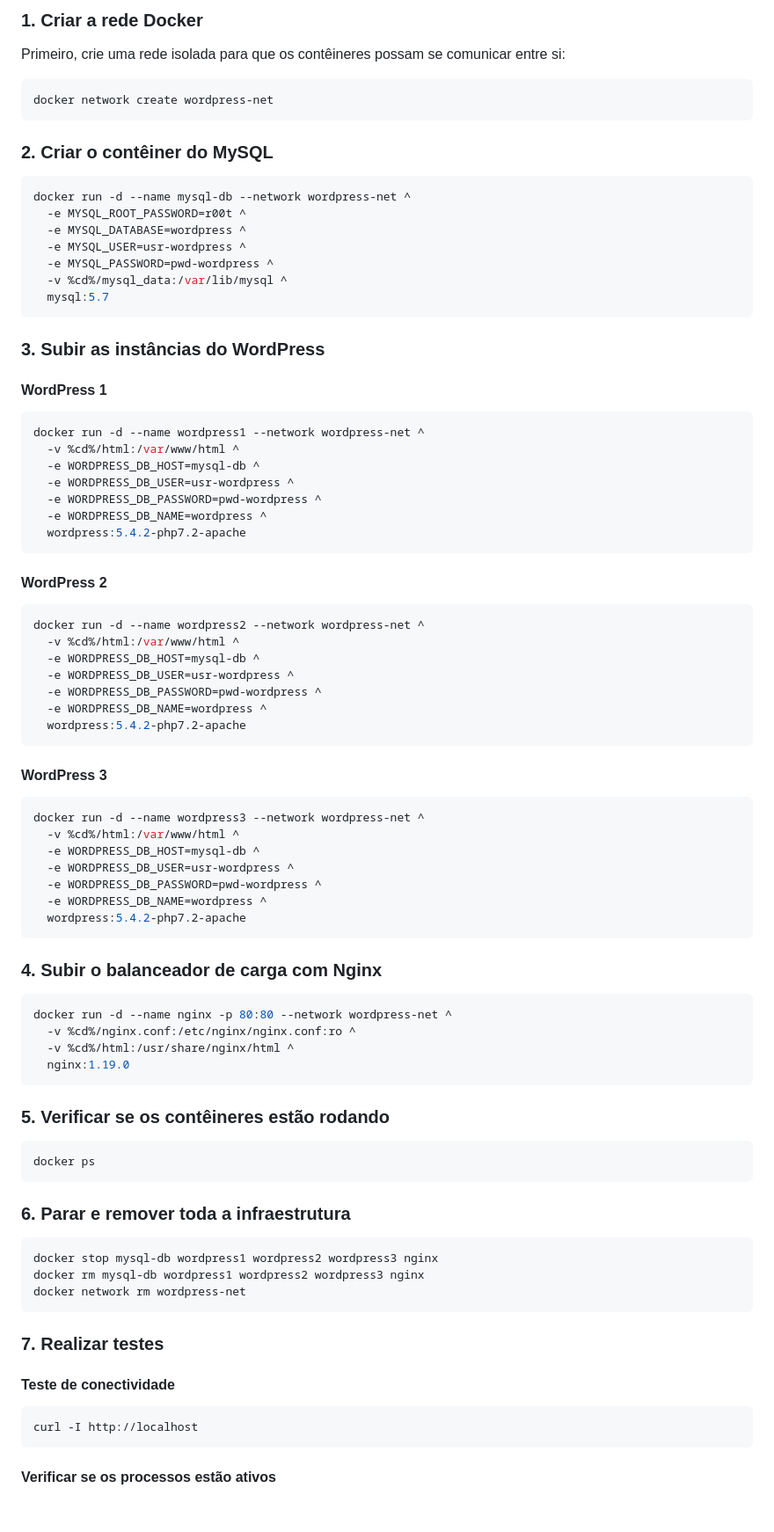
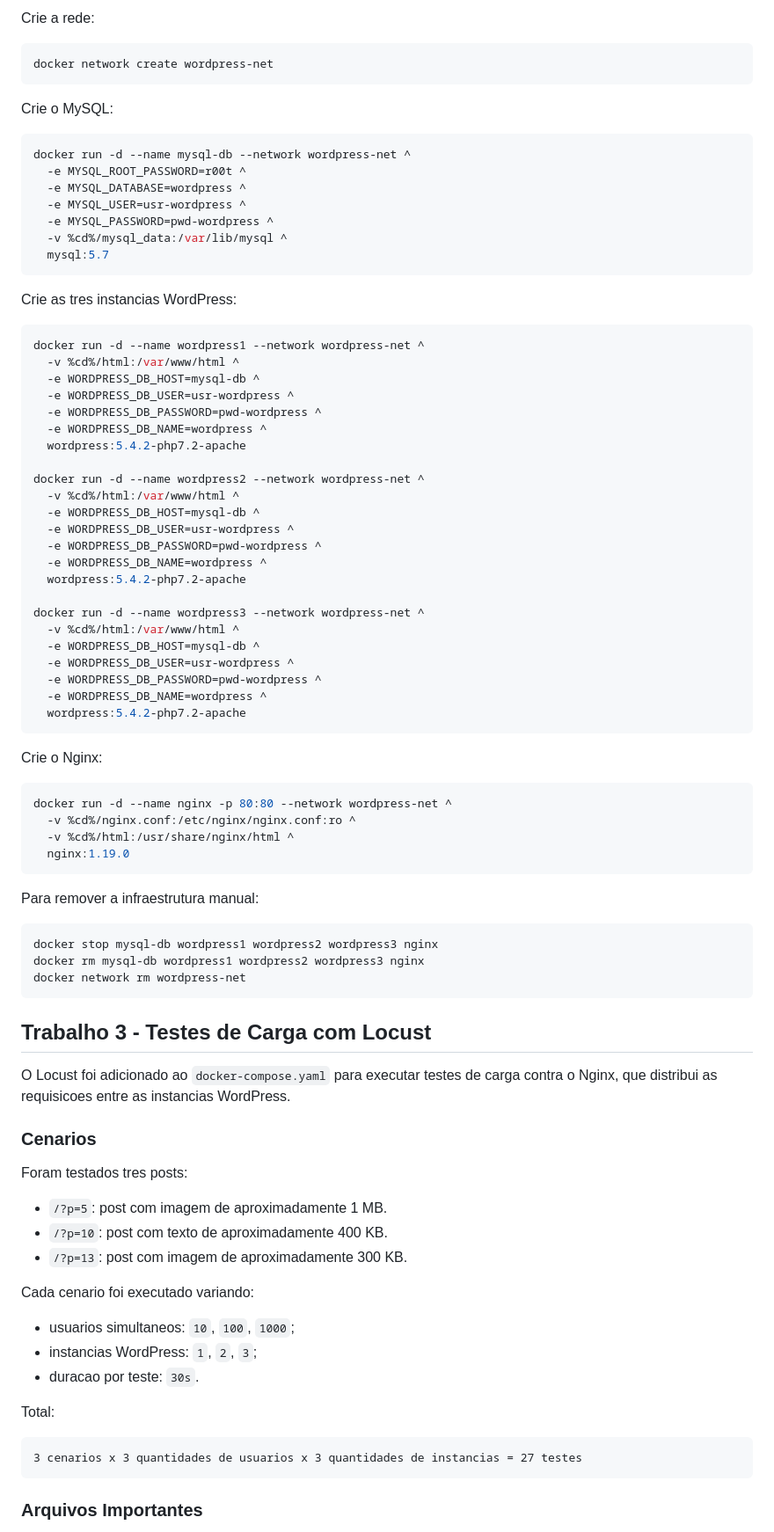
Before and after one commit to PDiogenesh/dockerTeste, a Markdown page: README.md, the part around one of its changes. Shown at 88% size. Drawn GitHub-style; blank space fills up the shorter version.

````diff
--- a/README.md
+++ b/README.md
@@ -172,13 +45,11 @@ curl -I http://localhost
 
-### 1. Criar a rede Docker
-
-Primeiro, crie uma rede isolada para que os contêineres possam se comunicar entre si:
+Crie a rede:
 
 ```bash
 docker network create wordpress-net
 ```
 
-### 2. Criar o contêiner do MySQL
+Crie o MySQL:
 
 ```bash
 docker run -d --name mysql-db --network wordpress-net ^
@@ -190,9 +61,7 @@ docker run -d --name mysql-db --network wordpress-net ^
   mysql:5.7
 ```
 
-### 3. Subir as instâncias do WordPress
-
-#### WordPress 1
+Crie as tres instancias WordPress:
 
 ```bash
 docker run -d --name wordpress1 --network wordpress-net ^
@@ -202,11 +71,7 @@ docker run -d --name wordpress1 --network wordpress-net ^
   -e WORDPRESS_DB_PASSWORD=pwd-wordpress ^
   -e WORDPRESS_DB_NAME=wordpress ^
   wordpress:5.4.2-php7.2-apache
-```
 
-#### WordPress 2
-
-```bash
 docker run -d --name wordpress2 --network wordpress-net ^
   -v %cd%/html:/var/www/html ^
   -e WORDPRESS_DB_HOST=mysql-db ^
@@ -214,11 +79,7 @@ docker run -d --name wordpress2 --network wordpress-net ^
   -e WORDPRESS_DB_PASSWORD=pwd-wordpress ^
   -e WORDPRESS_DB_NAME=wordpress ^
   wordpress:5.4.2-php7.2-apache
-```
 
-#### WordPress 3
-
-```bash
 docker run -d --name wordpress3 --network wordpress-net ^
   -v %cd%/html:/var/www/html ^
   -e WORDPRESS_DB_HOST=mysql-db ^
@@ -228,7 +89,7 @@ docker run -d --name wordpress3 --network wordpress-net ^
   wordpress:5.4.2-php7.2-apache
 ```
 
-### 4. Subir o balanceador de carga com Nginx
+Crie o Nginx:
 
 ```bash
 docker run -d --name nginx -p 80:80 --network wordpress-net ^
@@ -237,13 +98,7 @@ docker run -d --name nginx -p 80:80 --network wordpress-net ^
   nginx:1.19.0
 ```
 
-### 5. Verificar se os contêineres estão rodando
-
-```bash
-docker ps
-```
-
-### 6. Parar e remover toda a infraestrutura
+Para remover a infraestrutura manual:
 
 ```bash
 docker stop mysql-db wordpress1 wordpress2 wordpress3 nginx
@@ -251,13 +106,29 @@ docker rm mysql-db wordpress1 wordpress2 wordpress3 nginx
 docker network rm wordpress-net
 ```
 
-### 7. Realizar testes
+## Trabalho 3 - Testes de Carga com Locust
 
-#### Teste de conectividade
+O Locust foi adicionado ao `docker-compose.yaml` para executar testes de carga contra o Nginx, que distribui as requisicoes entre as instancias WordPress.
 
-```bash
-curl -I http://localhost
+### Cenarios
+
+Foram testados tres posts:
+
+- `/?p=5`: post com imagem de aproximadamente 1 MB.
+- `/?p=10`: post com texto de aproximadamente 400 KB.
+- `/?p=13`: post com imagem de aproximadamente 300 KB.
+
+Cada cenario foi executado variando:
+
+- usuarios simultaneos: `10`, `100`, `1000`;
+- instancias WordPress: `1`, `2`, `3`;
+- duracao por teste: `30s`.
+
+Total:
+
+```text
+3 cenarios x 3 quantidades de usuarios x 3 quantidades de instancias = 27 testes
 ```
 
-#### Verificar se os processos estão ativos
+### Arquivos Importantes
 
````
Also changed, not shown: other parts of README.md (+71 -155 lines).
